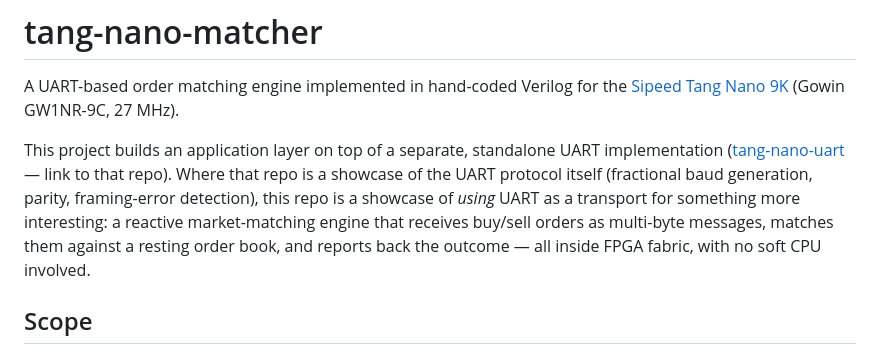
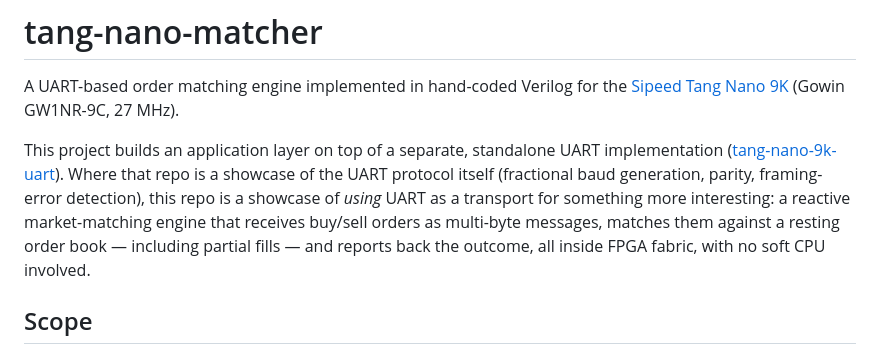
Before and after one commit to verweypaolo/tang-nano-9k-matcher, a Markdown page: README.md, the part around one of its changes. GitHub-like rendering.

```diff
--- a/README.md
+++ b/README.md
@@ -5,13 +5,13 @@ A UART-based order matching engine implemented in hand-coded Verilog for the
 (Gowin GW1NR-9C, 27 MHz).
 
 This project builds an application layer on top of a separate, standalone UART
-implementation ([tang-nano-uart](https://github.com/verweypaolo/tang-nano-9k-uart) — link to that repo). Where that repo is a
-showcase of the UART protocol itself (fractional baud generation, parity,
-framing-error detection), this repo is a showcase of *using* UART as a
-transport for something more interesting: a reactive market-matching engine
-that receives buy/sell orders as multi-byte messages, matches them against a
-resting order book, and reports back the outcome — all inside FPGA fabric,
-with no soft CPU involved.
+implementation ([tang-nano-9k-uart](https://github.com/verweypaolo/tang-nano-9k-uart)).
+Where that repo is a showcase of the UART protocol itself (fractional baud
+generation, parity, framing-error detection), this repo is a showcase of
+*using* UART as a transport for something more interesting: a reactive
+market-matching engine that receives buy/sell orders as multi-byte messages,
+matches them against a resting order book — including partial fills — and
+reports back the outcome, all inside FPGA fabric, with no soft CPU involved.
 
 ## Scope
 
```
Also changed, not shown: other parts of README.md (+98 -28 lines).
